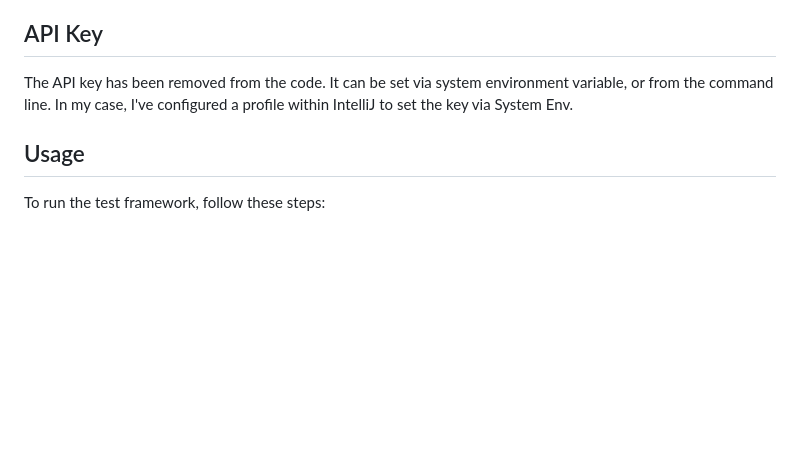
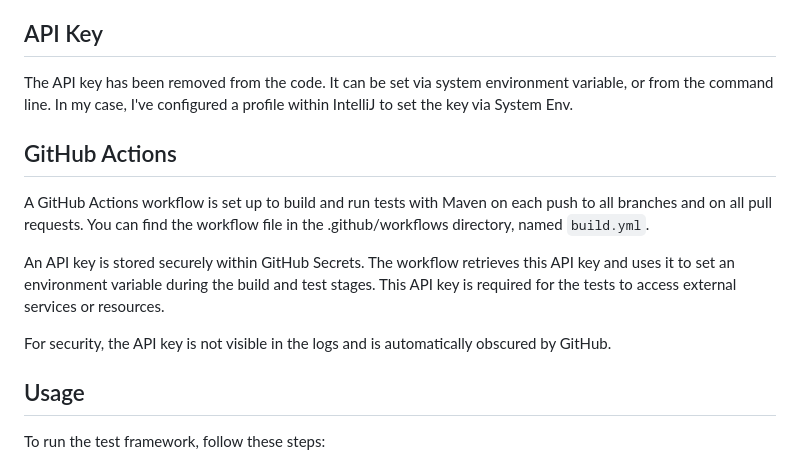
Before and after one commit to dsmiles/matillion-task, a Markdown page: README.md, the part around the change. Rendered like a GitHub page; blank space fills up the shorter version.

```diff
--- a/README.md
+++ b/README.md
@@ -47,6 +47,13 @@ However, I was able to recreate the Spring Boot project on my local machine in t
 ## API Key
 The API key has been removed from the code. It can be set via system environment variable, or from the command line. In my case, I've configured a profile within IntelliJ to set the key via System Env.
 
+## GitHub Actions
+A GitHub Actions workflow is set up to build and run tests with Maven on each push to all branches and on all pull requests. You can find the workflow file in the .github/workflows directory, named `build.yml`.
+
+An API key is stored securely within GitHub Secrets. The workflow retrieves this API key and uses it to set an environment variable during the build and test stages. This API key is required for the tests to access external services or resources.
+
+For security, the API key is not visible in the logs and is automatically obscured by GitHub.
+
 ## Usage
 To run the test framework, follow these steps:
 
```
